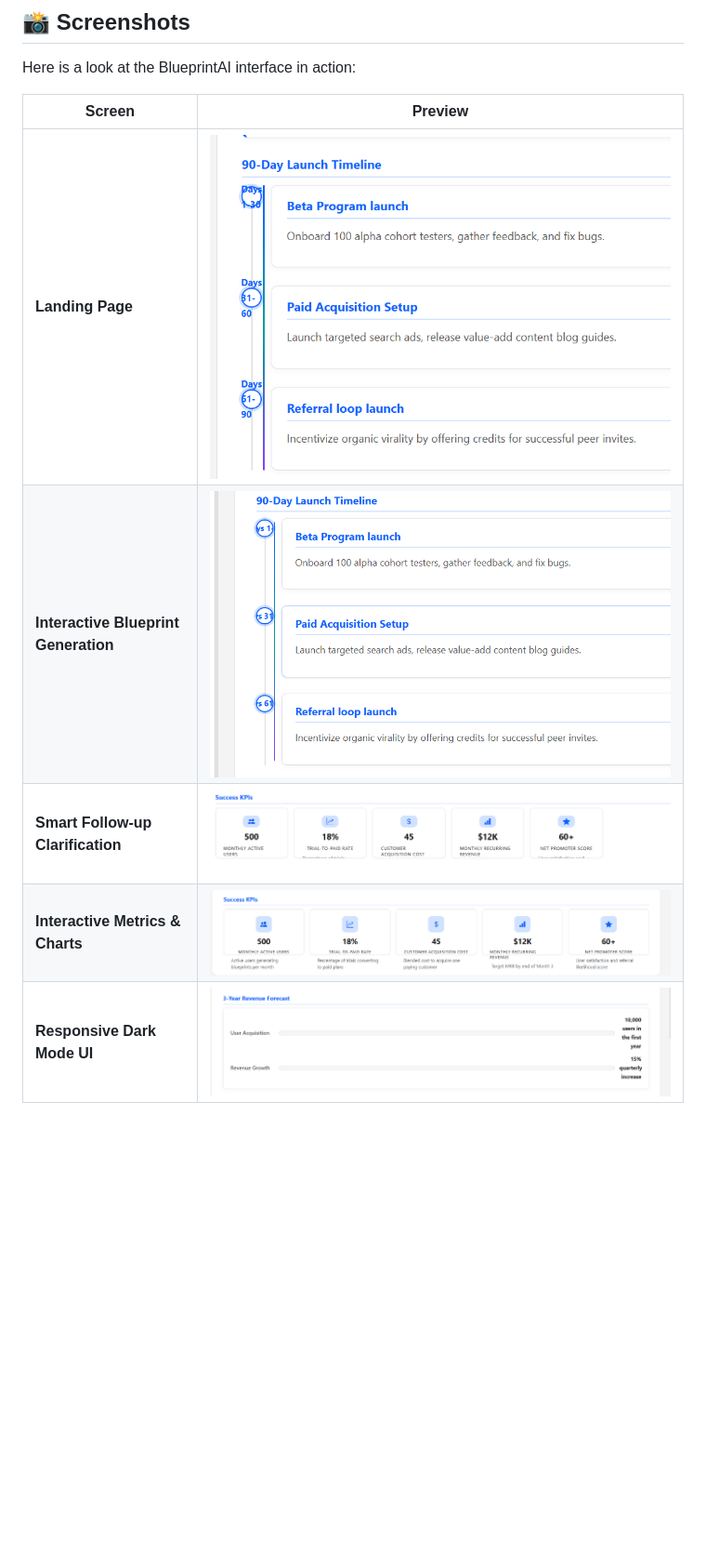
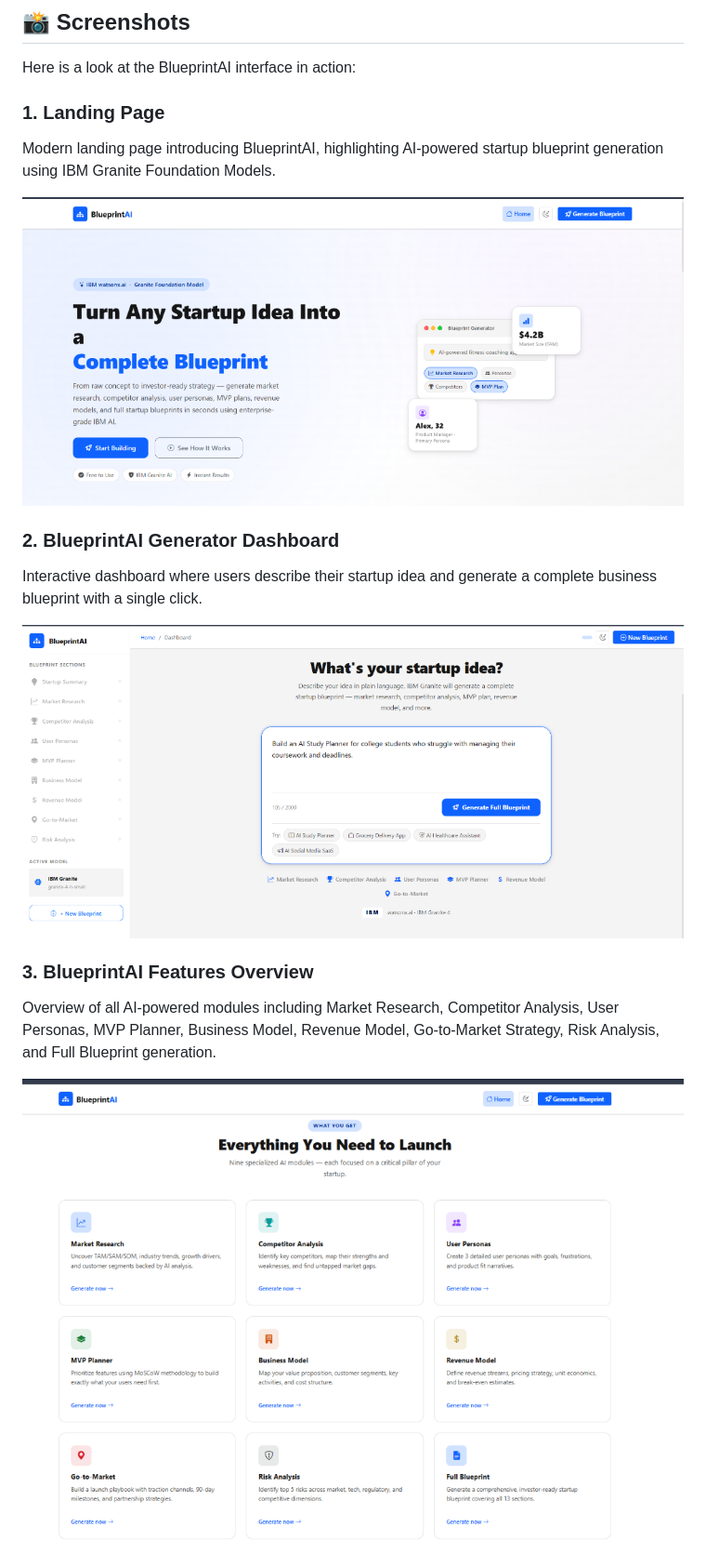
Before and after one commit to Rishikanuli/Startup-Blueprint-Generator-Agent, a Markdown page: README.md, the part around the change printed below. Shown: that part at 93% size. Rendered like a GitHub page; pictures changed too: assets/screenshots/dashboard.png (added), assets/screenshots/features-overview.png (added), assets/screenshots/landing-page.png (added); blank space fills up the shorter version.

```diff
--- a/README.md
+++ b/README.md
@@ -223,10 +223,18 @@ I want to build a smart B2C subscription app called 'EcoTrack' that helps househ
 
 Here is a look at the BlueprintAI interface in action:
 
-| Screen | Preview |
-|---|---|
-| **Landing Page** | ![Landing Page](static/images/media__1783357625804.png) |
-| **Interactive Blueprint Generation** | ![Dashboard Initial](static/images/media__1783357972983.png) |
-| **Smart Follow-up Clarification** | ![Follow-up suggestions](static/images/media__1783358403980.png) |
-| **Interactive Metrics & Charts** | ![Interactive charts](static/images/media__1783358831489.png) |
-| **Responsive Dark Mode UI** | ![Dark mode dashboard](static/images/media__1783435500763.png) |
+### 1. Landing Page
+Modern landing page introducing BlueprintAI, highlighting AI-powered startup blueprint generation using IBM Granite Foundation Models.
+
+![Landing Page](assets/screenshots/landing-page.png)
+
+### 2. BlueprintAI Generator Dashboard
+Interactive dashboard where users describe their startup idea and generate a complete business blueprint with a single click.
+
+![Blueprint Generator Dashboard](assets/screenshots/dashboard.png)
+
+### 3. BlueprintAI Features Overview
+Overview of all AI-powered modules including Market Research, Competitor Analysis, User Personas, MVP Planner, Business Model, Revenue Model, Go-to-Market Strategy, Risk Analysis, and Full Blueprint generation.
+
+![Blueprint Features Overview](assets/screenshots/features-overview.png)
+
```
Also changed, not shown: other parts of README.md (+9 -0 lines), assets/screenshots/business-model.png (added), assets/screenshots/startup-blueprint.png (added).
